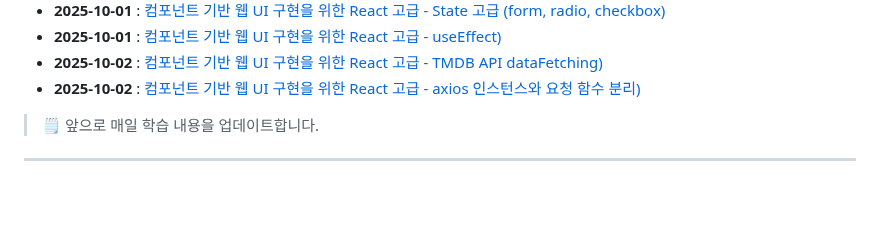
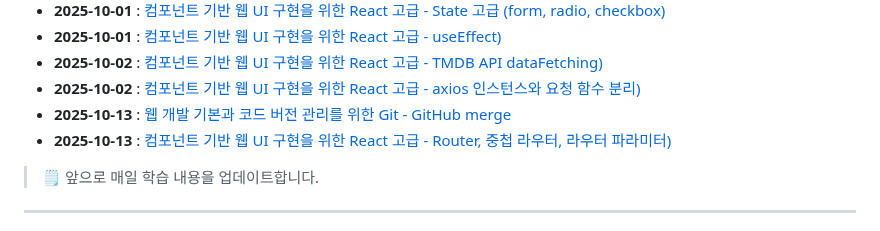
Before and after one commit to qqqkyj/sesac-fullstack-training, a Markdown page: README.md, the part around the change. Rendered like a GitHub page; blank space fills up the shorter version.

Commit message:
react-router & github merge readme update

```diff
--- a/README.md
+++ b/README.md
@@ -63,6 +63,8 @@
 - **2025-10-01** : [컴포넌트 기반 웹 UI 구현을 위한 React 고급 - useEffect)](https://github.com/qqqkyj/sesac-fullstack-training/tree/main/react/my-react-app/src/components/UseEffect)
 - **2025-10-02** : [컴포넌트 기반 웹 UI 구현을 위한 React 고급 - TMDB API dataFetching)](https://github.com/qqqkyj/sesac-fullstack-training/tree/main/react/my-react-app/src/components/TMDB)
 - **2025-10-02** : [컴포넌트 기반 웹 UI 구현을 위한 React 고급 - axios 인스턴스와 요청 함수 분리)](https://github.com/qqqkyj/sesac-fullstack-training/tree/main/react/my-react-app/src/api)
+- **2025-10-13** : [웹 개발 기본과 코드 버전 관리를 위한 Git - GitHub merge](https://github.com/qqqkyj/sesac-fullstack-training/blob/main/git/branch.md)
+- **2025-10-13** : [컴포넌트 기반 웹 UI 구현을 위한 React 고급 - Router, 중첩 라우터, 라우터 파라미터)](https://github.com/qqqkyj/sesac-fullstack-training/tree/main/react/react-router-app)
 
 > 🗒 앞으로 매일 학습 내용을 업데이트합니다.
 
```
